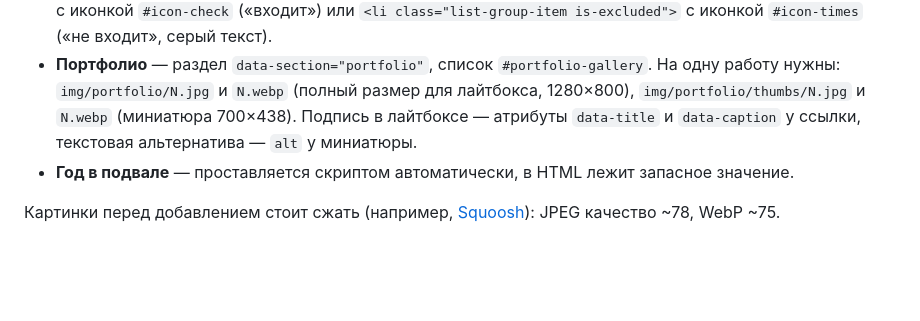
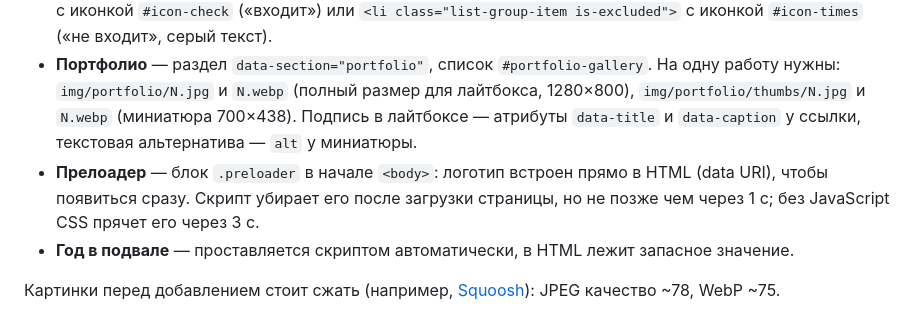
Before and after one commit to spectr747/spectr747.github.io, a Markdown page: README.md, the part around the change. GitHub-like rendering; blank space fills up the shorter version.

Commit message:
docs: describe the preloader in README
Co-Authored-By: Claude Opus 5.5 <noreply@anthropic.com>
Claude-Session: https://claude.ai/code/session_015igbpMMvzFpJiGHHsJAbDz

```diff
--- a/README.md
+++ b/README.md
@@ -54,6 +54,7 @@ Bootstrap внутри `<main>`. У каждого слайда есть атр
   `img/portfolio/N.jpg` и `N.webp` (полный размер для лайтбокса, 1280×800),
   `img/portfolio/thumbs/N.jpg` и `N.webp` (миниатюра 700×438). Подпись в лайтбоксе — атрибуты
   `data-title` и `data-caption` у ссылки, текстовая альтернатива — `alt` у миниатюры.
+- **Прелоадер** — блок `.preloader` в начале `<body>`: логотип встроен прямо в HTML (data URI), чтобы появиться сразу. Скрипт убирает его после загрузки страницы, но не позже чем через 1 с; без JavaScript CSS прячет его через 3 с.
 - **Год в подвале** — проставляется скриптом автоматически, в HTML лежит запасное значение.
 
 Картинки перед добавлением стоит сжать (например, [Squoosh](https://squoosh.app/)): JPEG
```
